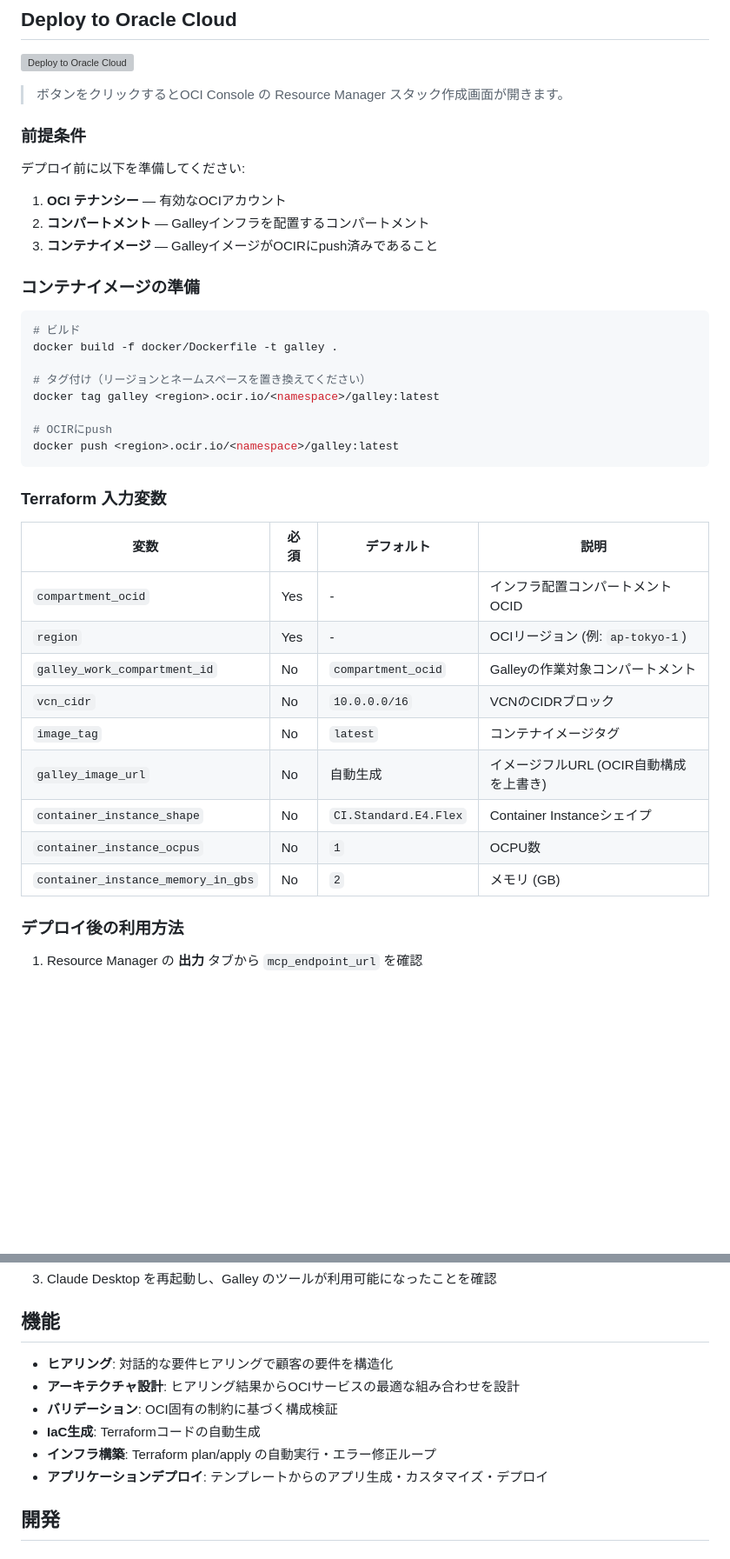
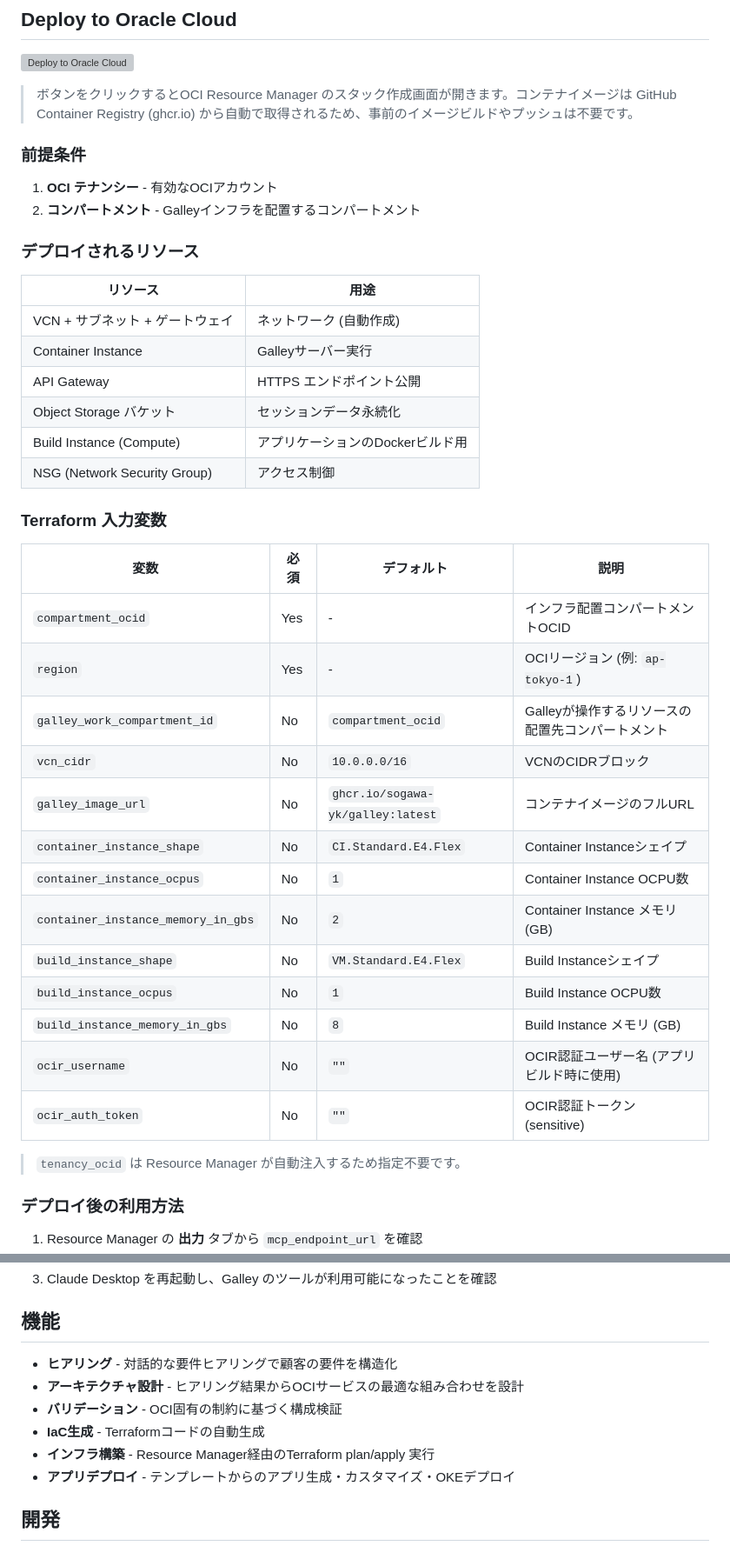
Before and after one commit to sogawa-yk/Galley, a Markdown page: README.md, 2 parts joined by grey strips. Shown at 87% size. Drawn GitHub-style; blank space fills up the shorter version; grey boxes are pictures that could not be loaded.

````diff
--- a/README.md
+++ b/README.md
@@ -6,28 +6,23 @@ AI駆動のOCIソリューション構築プラットフォーム。Claude等の
 
 [![Deploy to Oracle Cloud](https://oci-resourcemanager-plugin.plugins.oci.oraclecloud.com/latest/deploy-to-oracle-cloud.svg)](https://cloud.oracle.com/resourcemanager/stacks/create?region=home&zipUrl=https://github.com/sogawa-yk/Galley/releases/latest/download/galley-stack.zip)
 
-> ボタンをクリックするとOCI Console の Resource Manager スタック作成画面が開きます。
+> ボタンをクリックするとOCI Resource Manager のスタック作成画面が開きます。コンテナイメージは GitHub Container Registry (ghcr.io) から自動で取得されるため、事前のイメージビルドやプッシュは不要です。
 
 ### 前提条件
 
-デプロイ前に以下を準備してください:
+1. **OCI テナンシー** - 有効なOCIアカウント
+2. **コンパートメント** - Galleyインフラを配置するコンパートメント
 
-1. **OCI テナンシー** — 有効なOCIアカウント
-2. **コンパートメント** — Galleyインフラを配置するコンパートメント
-3. **コンテナイメージ** — GalleyイメージがOCIRにpush済みであること
+### デプロイされるリソース
 
-### コンテナイメージの準備
-
-```bash
-# ビルド
-docker build -f docker/Dockerfile -t galley .
-
-# タグ付け（リージョンとネームスペースを置き換えてください）
-docker tag galley <region>.ocir.io/<namespace>/galley:latest
-
-# OCIRにpush
-docker push <region>.ocir.io/<namespace>/galley:latest
-```
+| リソース | 用途 |
+|---------|------|
+| VCN + サブネット + ゲートウェイ | ネットワーク (自動作成) |
+| Container Instance | Galleyサーバー実行 |
+| API Gateway | HTTPS エンドポイント公開 |
+| Object Storage バケット | セッションデータ永続化 |
+| Build Instance (Compute) | アプリケーションのDockerビルド用 |
+| NSG (Network Security Group) | アクセス制御 |
 
 ### Terraform 入力変数
 
@@ -35,13 +30,19 @@ docker push <region>.ocir.io/<namespace>/galley:latest
 |------|------|-----------|------|
 | `compartment_ocid` | Yes | - | インフラ配置コンパートメントOCID |
 | `region` | Yes | - | OCIリージョン (例: `ap-tokyo-1`) |
-| `galley_work_compartment_id` | No | `compartment_ocid` | Galleyの作業対象コンパートメント |
+| `galley_work_compartment_id` | No | `compartment_ocid` | Galleyが操作するリソースの配置先コンパートメント |
 | `vcn_cidr` | No | `10.0.0.0/16` | VCNのCIDRブロック |
-| `image_tag` | No | `latest` | コンテナイメージタグ |
-| `galley_image_url` | No | 自動生成 | イメージフルURL (OCIR自動構成を上書き) |
+| `galley_image_url` | No | `ghcr.io/sogawa-yk/galley:latest` | コンテナイメージのフルURL |
 | `container_instance_shape` | No | `CI.Standard.E4.Flex` | Container Instanceシェイプ |
-| `container_instance_ocpus` | No | `1` | OCPU数 |
-| `container_instance_memory_in_gbs` | No | `2` | メモリ (GB) |
+| `container_instance_ocpus` | No | `1` | Container Instance OCPU数 |
+| `container_instance_memory_in_gbs` | No | `2` | Container Instance メモリ (GB) |
+| `build_instance_shape` | No | `VM.Standard.E4.Flex` | Build Instanceシェイプ |
+| `build_instance_ocpus` | No | `1` | Build Instance OCPU数 |
+| `build_instance_memory_in_gbs` | No | `8` | Build Instance メモリ (GB) |
+| `ocir_username` | No | `""` | OCIR認証ユーザー名 (アプリビルド時に使用) |
+| `ocir_auth_token` | No | `""` | OCIR認証トークン (sensitive) |
+
+> `tenancy_ocid` は Resource Manager が自動注入するため指定不要です。
 
 ### デプロイ後の利用方法
 
@@ -62,12 +63,12 @@ docker push <region>.ocir.io/<namespace>/galley:latest
 
 ## 機能
 
-- **ヒアリング**: 対話的な要件ヒアリングで顧客の要件を構造化
-- **アーキテクチャ設計**: ヒアリング結果からOCIサービスの最適な組み合わせを設計
-- **バリデーション**: OCI固有の制約に基づく構成検証
-- **IaC生成**: Terraformコードの自動生成
-- **インフラ構築**: Terraform plan/apply の自動実行・エラー修正ループ
-- **アプリケーションデプロイ**: テンプレートからのアプリ生成・カスタマイズ・デプロイ
+- **ヒアリング** - 対話的な要件ヒアリングで顧客の要件を構造化
+- **アーキテクチャ設計** - ヒアリング結果からOCIサービスの最適な組み合わせを設計
+- **バリデーション** - OCI固有の制約に基づく構成検証
+- **IaC生成** - Terraformコードの自動生成
+- **インフラ構築** - Resource Manager経由のTerraform plan/apply 実行
+- **アプリデプロイ** - テンプレートからのアプリ生成・カスタマイズ・OKEデプロイ
 
 ## 開発
 
````
Also changed, not shown: other parts of README.md (+9 -1 lines), docs/feedbacks/20260302-e2e-todo-app-oke-adb.md (added, +162 -0 lines).
